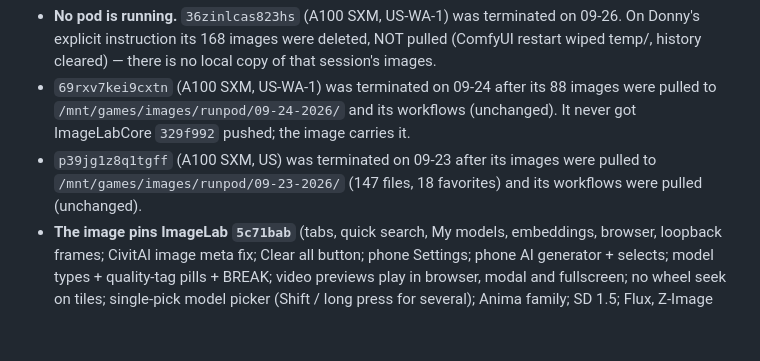
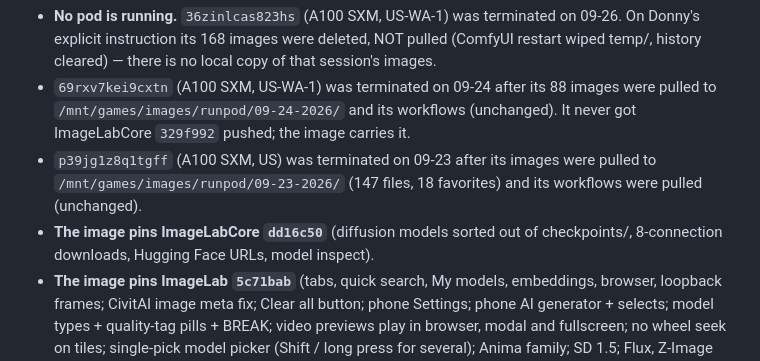
Before and after one commit to angelmankel/ImageLabDocker, a Markdown page: CLAUDE.md, the part around the change. Drawn GitHub-style; blank space fills up the shorter version.

Commit message:
CLAUDE.md: note the ImageLabCore pin
Co-Authored-By: Claude Opus 5.5 <noreply@anthropic.com>
Claude-Session: https://claude.ai/code/session_01WDFqdzkW3BJCXBFDMkV68r

```diff
--- a/CLAUDE.md
+++ b/CLAUDE.md
@@ -215,6 +215,7 @@ Stop/resume is how you pick up a new image. **Pull images and push repos before
 - `p39jg1z8q1tgff` (A100 SXM, US) was terminated on 09-23 after its
   images were pulled to `/mnt/games/images/runpod/09-23-2026/` (147 files, 18 favorites) and its
   workflows were pulled (unchanged).
+- **The image pins ImageLabCore `dd16c50`** (diffusion models sorted out of checkpoints/, 8-connection downloads, Hugging Face URLs, model inspect).
 - **The image pins ImageLab `5c71bab`** (tabs, quick search, My models, embeddings, browser, loopback frames; CivitAI image meta fix; Clear all button; phone Settings; phone AI generator + selects; model types + quality-tag pills + BREAK; video previews play in browser, modal and fullscreen; no wheel seek on tiles; single-pick model picker (Shift / long press for several); Anima family; SD 1.5; Flux, Z-Image Turbo, Qwen-Image families; Video view (Wan 2.2)).
 - **The image** is `ghcr.io/angelmankel/imagelab-pod:latest`, public, built by Actions from `main`.
   It carries ImageLab and ImageLabCore at the pins in the `Dockerfile` and the files in
```
